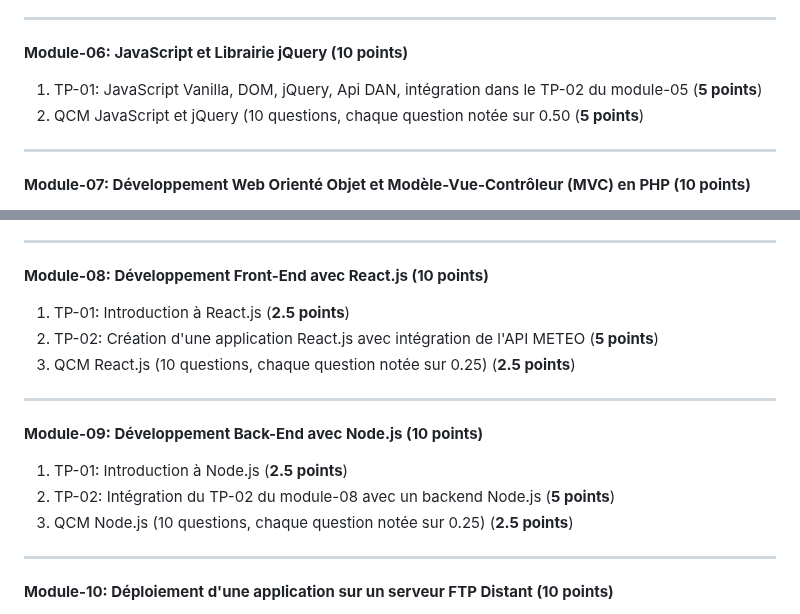
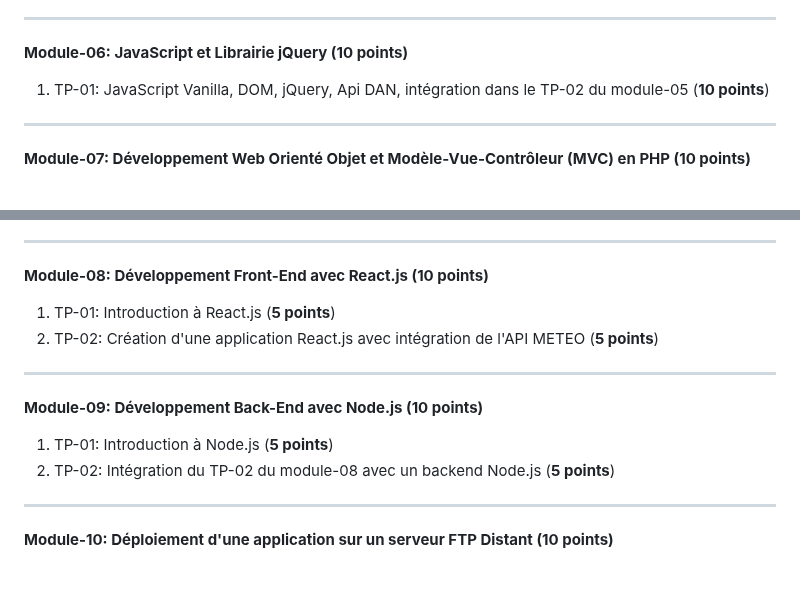
Before and after one commit to yugmerabtene/ESIEA-FISE-WEB-2024, a Markdown page: README.md, 2 parts joined by grey strips. Rendered like a GitHub page; blank space fills up the shorter version.

```diff
--- a/README.md
+++ b/README.md
@@ -48,8 +48,8 @@ Ex:
 ---
 
 **Module-06: JavaScript et Librairie jQuery (10 points)**
-1. TP-01: JavaScript Vanilla, DOM, jQuery, Api DAN, intégration dans le TP-02 du module-05 (**5 points**)
-3. QCM JavaScript et jQuery (10 questions, chaque question notée sur 0.50 (**5 points**)
+1. TP-01: JavaScript Vanilla, DOM, jQuery, Api DAN, intégration dans le TP-02 du module-05 (**10 points**)
+
 
 ---
 
@@ -67,16 +67,16 @@ Ex:
 ---
 
 **Module-08: Développement Front-End avec React.js (10 points)**
-1. TP-01: Introduction à React.js (**2.5 points**)
+1. TP-01: Introduction à React.js (**5 points**)
 2. TP-02: Création d'une application React.js avec intégration de l'API METEO (**5 points**)
-3. QCM React.js (10 questions, chaque question notée sur 0.25) (**2.5 points**)
+
 
 ---
 
 **Module-09: Développement Back-End avec Node.js (10 points)**
-1. TP-01: Introduction à Node.js (**2.5 points**)
+1. TP-01: Introduction à Node.js (**5 points**)
 2. TP-02: Intégration du TP-02 du module-08 avec un backend Node.js (**5 points**)
-3. QCM Node.js (10 questions, chaque question notée sur 0.25) (**2.5 points**)
+
 
 ---
 
```
